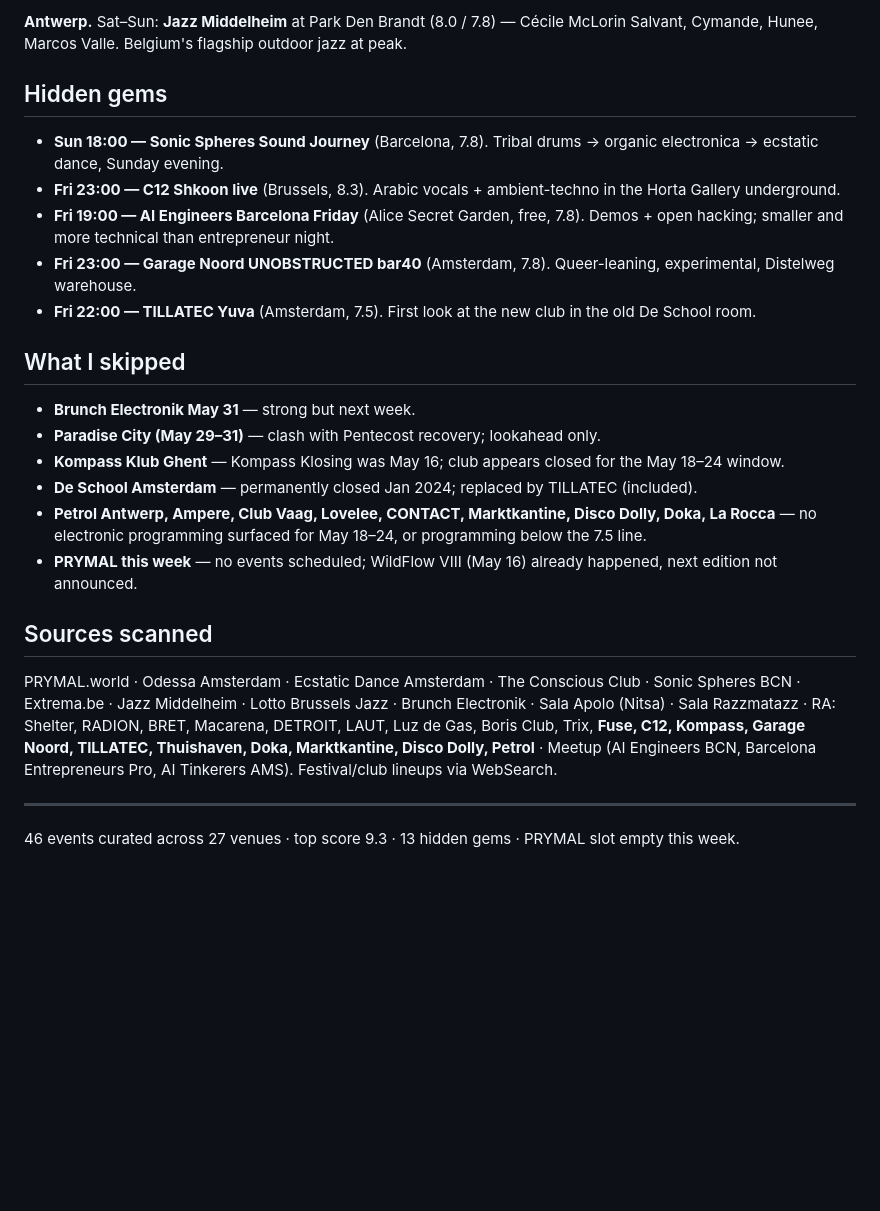
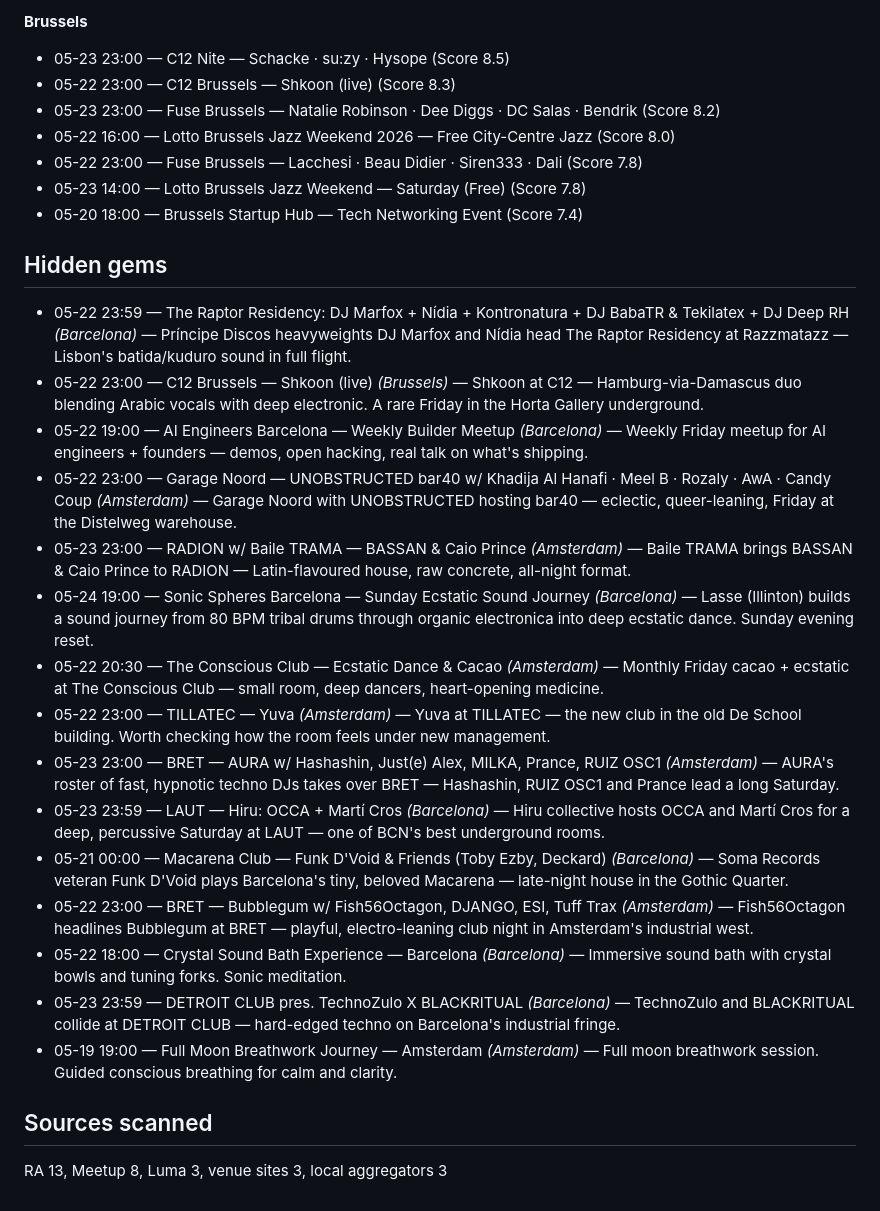
Before and after one commit to prymal-digital/event-discovery-board, a Markdown page: Weekly Digests/digest-2026-05-18.md, the part around one of its changes. Rendered like a GitHub page; blank space fills up the shorter version.

Commit message:
Weekly digest — 2026-05-18

```diff
--- a/Weekly Digests/digest-2026-05-18.md
+++ b/Weekly Digests/digest-2026-05-18.md
@@ -29,27 +68,31 @@ Pentecost long weekend is the gravity well. Belgium delivers the heat: Extrema O
 
-**Antwerp.** Sat–Sun: **Jazz Middelheim** at Park Den Brandt (8.0 / 7.8) — Cécile McLorin Salvant, Cymande, Hunee, Marcos Valle. Belgium's flagship outdoor jazz at peak.
+**Brussels**
+- 05-23 23:00 — C12 Nite — Schacke · su:zy · Hysope (Score 8.5)
+- 05-22 23:00 — C12 Brussels — Shkoon (live) (Score 8.3)
+- 05-23 23:00 — Fuse Brussels — Natalie Robinson · Dee Diggs · DC Salas · Bendrik (Score 8.2)
+- 05-22 16:00 — Lotto Brussels Jazz Weekend 2026 — Free City-Centre Jazz (Score 8.0)
+- 05-22 23:00 — Fuse Brussels — Lacchesi · Beau Didier · Siren333 · Dali (Score 7.8)
+- 05-23 14:00 — Lotto Brussels Jazz Weekend — Saturday (Free) (Score 7.8)
+- 05-20 18:00 — Brussels Startup Hub — Tech Networking Event (Score 7.4)
 
 ## Hidden gems
 
-- **Sun 18:00 — Sonic Spheres Sound Journey** (Barcelona, 7.8). Tribal drums → organic electronica → ecstatic dance, Sunday evening.
-- **Fri 23:00 — C12 Shkoon live** (Brussels, 8.3). Arabic vocals + ambient-techno in the Horta Gallery underground.
-- **Fri 19:00 — AI Engineers Barcelona Friday** (Alice Secret Garden, free, 7.8). Demos + open hacking; smaller and more technical than entrepreneur night.
-- **Fri 23:00 — Garage Noord UNOBSTRUCTED bar40** (Amsterdam, 7.8). Queer-leaning, experimental, Distelweg warehouse.
-- **Fri 22:00 — TILLATEC Yuva** (Amsterdam, 7.5). First look at the new club in the old De School room.
-
-## What I skipped
-
-- **Brunch Electronik May 31** — strong but next week.
-- **Paradise City (May 29–31)** — clash with Pentecost recovery; lookahead only.
-- **Kompass Klub Ghent** — Kompass Klosing was May 16; club appears closed for the May 18–24 window.
-- **De School Amsterdam** — permanently closed Jan 2024; replaced by TILLATEC (included).
-- **Petrol Antwerp, Ampere, Club Vaag, Lovelee, CONTACT, Marktkantine, Disco Dolly, Doka, La Rocca** — no electronic programming surfaced for May 18–24, or programming below the 7.5 line.
-- **PRYMAL this week** — no events scheduled; WildFlow VIII (May 16) already happened, next edition not announced.
+- 05-22 23:59 — The Raptor Residency: DJ Marfox + Nídia + Kontronatura + DJ BabaTR & Tekilatex + DJ Deep RH *(Barcelona)* — Príncipe Discos heavyweights DJ Marfox and Nídia head The Raptor Residency at Razzmatazz — Lisbon's batida/kuduro sound in full flight.
+- 05-22 23:00 — C12 Brussels — Shkoon (live) *(Brussels)* — Shkoon at C12 — Hamburg-via-Damascus duo blending Arabic vocals with deep electronic. A rare Friday in the Horta Gallery underground.
+- 05-22 19:00 — AI Engineers Barcelona — Weekly Builder Meetup *(Barcelona)* — Weekly Friday meetup for AI engineers + founders — demos, open hacking, real talk on what's shipping.
+- 05-22 23:00 — Garage Noord — UNOBSTRUCTED bar40 w/ Khadija Al Hanafi · Meel B · Rozaly · AwA · Candy Coup *(Amsterdam)* — Garage Noord with UNOBSTRUCTED hosting bar40 — eclectic, queer-leaning, Friday at the Distelweg warehouse.
+- 05-23 23:00 — RADION w/ Baile TRAMA — BASSAN & Caio Prince *(Amsterdam)* — Baile TRAMA brings BASSAN & Caio Prince to RADION — Latin-flavoured house, raw concrete, all-night format.
+- 05-24 19:00 — Sonic Spheres Barcelona — Sunday Ecstatic Sound Journey *(Barcelona)* — Lasse (Illinton) builds a sound journey from 80 BPM tribal drums through organic electronica into deep ecstatic dance. Sunday evening reset.
+- 05-22 20:30 — The Conscious Club — Ecstatic Dance & Cacao *(Amsterdam)* — Monthly Friday cacao + ecstatic at The Conscious Club — small room, deep dancers, heart-opening medicine.
+- 05-22 23:00 — TILLATEC — Yuva *(Amsterdam)* — Yuva at TILLATEC — the new club in the old De School building. Worth checking how the room feels under new management.
+- 05-23 23:00 — BRET — AURA w/ Hashashin, Just(e) Alex, MILKA, Prance, RUIZ OSC1 *(Amsterdam)* — AURA's roster of fast, hypnotic techno DJs takes over BRET — Hashashin, RUIZ OSC1 and Prance lead a long Saturday.
+- 05-23 23:59 — LAUT — Hiru: OCCA + Martí Cros *(Barcelona)* — Hiru collective hosts OCCA and Martí Cros for a deep, percussive Saturday at LAUT — one of BCN's best underground rooms.
+- 05-21 00:00 — Macarena Club — Funk D'Void & Friends (Toby Ezby, Deckard) *(Barcelona)* — Soma Records veteran Funk D'Void plays Barcelona's tiny, beloved Macarena — late-night house in the Gothic Quarter.
+- 05-22 23:00 — BRET — Bubblegum w/ Fish56Octagon, DJANGO, ESI, Tuff Trax *(Amsterdam)* — Fish56Octagon headlines Bubblegum at BRET — playful, electro-leaning club night in Amsterdam's industrial west.
+- 05-22 18:00 — Crystal Sound Bath Experience — Barcelona *(Barcelona)* — Immersive sound bath with crystal bowls and tuning forks. Sonic meditation.
+- 05-23 23:59 — DETROIT CLUB pres. TechnoZulo X BLACKRITUAL *(Barcelona)* — TechnoZulo and BLACKRITUAL collide at DETROIT CLUB — hard-edged techno on Barcelona's industrial fringe.
+- 05-19 19:00 — Full Moon Breathwork Journey — Amsterdam *(Amsterdam)* — Full moon breathwork session. Guided conscious breathing for calm and clarity.
 
 ## Sources scanned
 
-PRYMAL.world · Odessa Amsterdam · Ecstatic Dance Amsterdam · The Conscious Club · Sonic Spheres BCN · Extrema.be · Jazz Middelheim · Lotto Brussels Jazz · Brunch Electronik · Sala Apolo (Nitsa) · Sala Razzmatazz · RA: Shelter, RADION, BRET, Macarena, DETROIT, LAUT, Luz de Gas, Boris Club, Trix, **Fuse, C12, Kompass, Garage Noord, TILLATEC, Thuishaven, Doka, Marktkantine, Disco Dolly, Petrol** · Meetup (AI Engineers BCN, Barcelona Entrepreneurs Pro, AI Tinkerers AMS). Festival/club lineups via WebSearch.
-
----
-
-46 events curated across 27 venues · top score 9.3 · 13 hidden gems · PRYMAL slot empty this week.
+RA 13, Meetup 8, Luma 3, venue sites 3, local aggregators 3
```
Also changed, not shown: other parts of Weekly Digests/digest-2026-05-18.md (+55 -16 lines).
